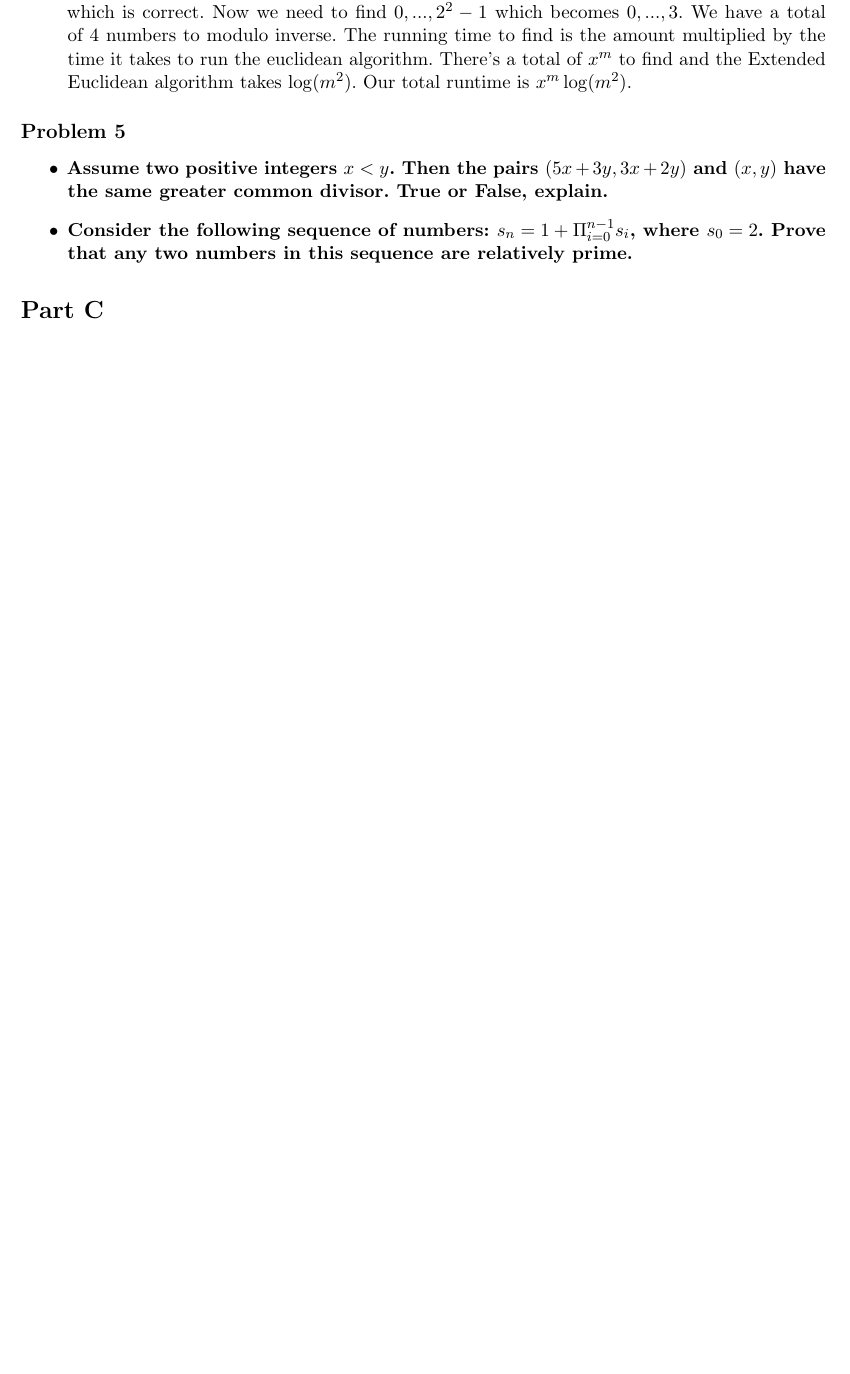
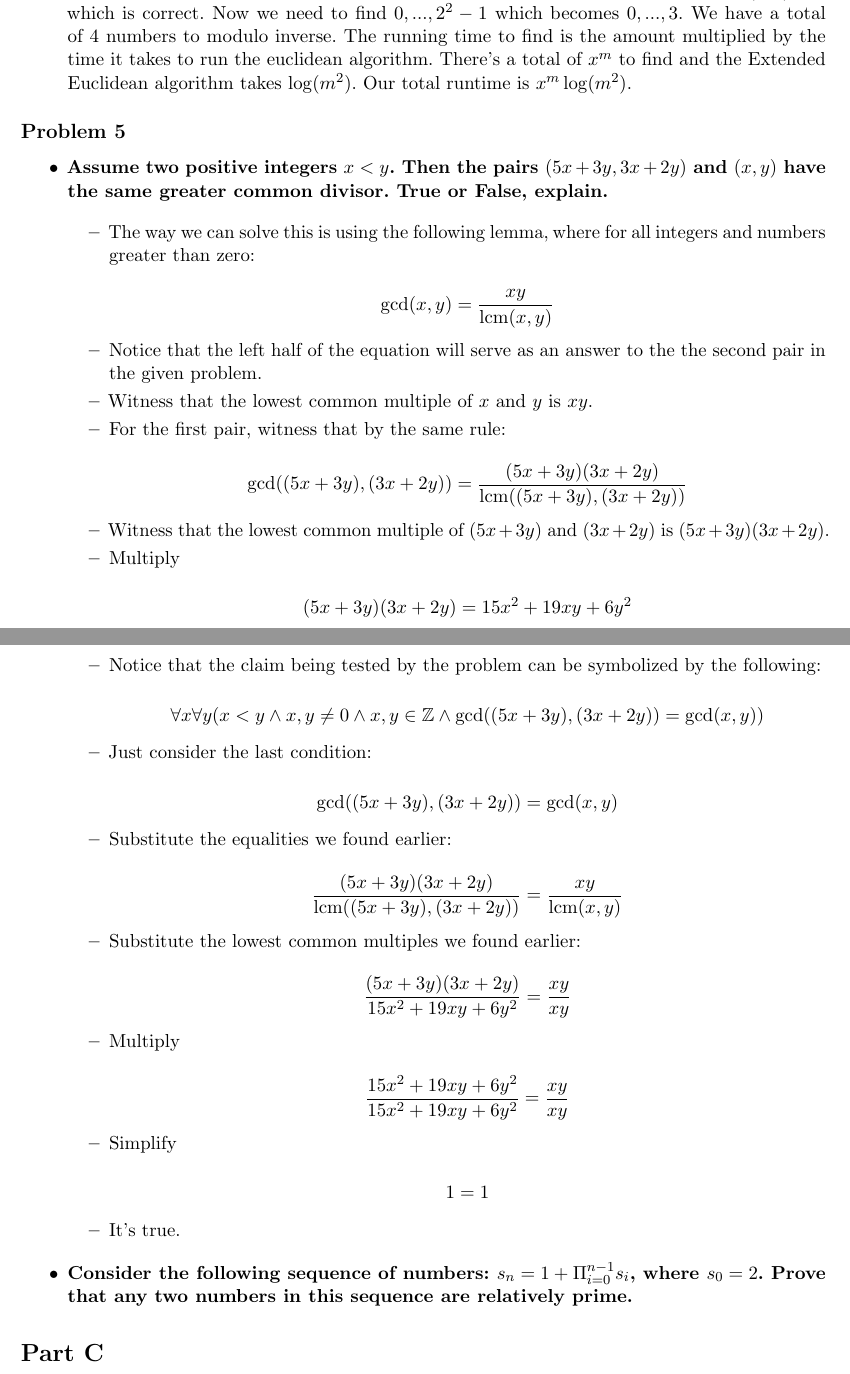
Before and after one commit to PLJNS/Rutgers-Algo-Spring-2014, a LaTeX problem sheet (Homework 01/Assignment 01.tex): part of page 5 of 7 before the commit and two parts of pages 5 and 6 of 8 after it, the two joined at a grey line, cut so that both start at the same text, the shorter picture padded with empty space. Compiled offline with pdfLaTeX.

Commit message:
problem 5 part 1

```diff
--- a/Homework 01/Assignment 01.tex
+++ b/Homework 01/Assignment 01.tex
@@ -10,6 +10,8 @@
 \usepackage{amsmath, amssymb, graphics, setspace}
 \usepackage[noline,noend,ruled,linesnumbered]{algorithm2e}
 \usepackage{algpseudocode}
+
+\DeclareMathOperator{\lcm}{lcm}
 
 \newcommand{\mathsym}[1]{{}}
 \newcommand{\unicode}[1]{{}}
@@ -229,6 +231,57 @@ $\forall y \in [1,x-1]: \gcd(x,y) = 1$. If we want to find all of the modulo $x^
   $(5x+3y,3x+2y)$ and $(x,y)$ have the same greater common
   divisor. True or False, explain.}
 
+\begin{itemize}
+
+\item The way we can solve this is using the following lemma, where for
+all integers and numbers greater than zero:
+
+$$ \gcd(x, y) = \frac{xy}{\lcm(x, y)} $$
+
+\item Notice that the left half of the equation will serve as an answer
+to the the second pair in the given problem.
+
+\item Witness that the lowest common multiple of $x$ and $y$ is $xy$.
+
+\item For the first pair, witness that by the same rule:
+
+$$ \gcd((5x+3y), (3x+2y)) = \frac{(5x+3y)(3x+2y)}{\lcm((5x+3y), (3x+2y))} $$
+
+\item Witness that the lowest common multiple of $(5x+3y)$ and $(3x+2y)$ is $(5x+3y)(3x+2y)$.
+
+\item Multiply
+
+$$(5x+3y)(3x+2y) = 15x^2 + 19xy + 6y^2$$
+
+\item Notice that the claim being tested by the problem can be symbolized
+by the following:
+
+$$ \forall x \forall y (x < y \land x,y \ne 0 \land x,y \in \mathbb{Z} \land  \gcd((5x+3y), (3x+2y)) = \gcd(x, y)) $$
+
+\item Just consider the last condition:
+
+$$ \gcd((5x+3y), (3x+2y)) = \gcd(x, y) $$
+
+\item Substitute the equalities we found earlier:
+
+$$ \frac{(5x+3y)(3x+2y)}{\lcm((5x+3y), (3x+2y))} = \frac{xy}{\lcm(x, y)} $$
+
+\item Substitute the lowest common multiples we found earlier:
+
+$$ \frac{(5x+3y)(3x+2y)}{15x^2 + 19xy + 6y^2} = \frac{xy}{xy} $$
+
+\item Multiply
+
+$$ \frac{15x^2 + 19xy + 6y^2}{15x^2 + 19xy + 6y^2} = \frac{xy}{xy} $$
+
+\item Simplify
+
+$$ 1 = 1 $$
+
+\item It's true.
+
+\end{itemize}
+
 \item \textbf{Consider the following sequence of numbers: $s_n = 1 +
   \Pi_{i=0}^{n-1} s_i$, where $s_0 = 2$. Prove that any two numbers in
   this sequence are relatively prime.}
```
Also changed, not shown: Homework 01/Assignment 01.pdf, 2 other files.
